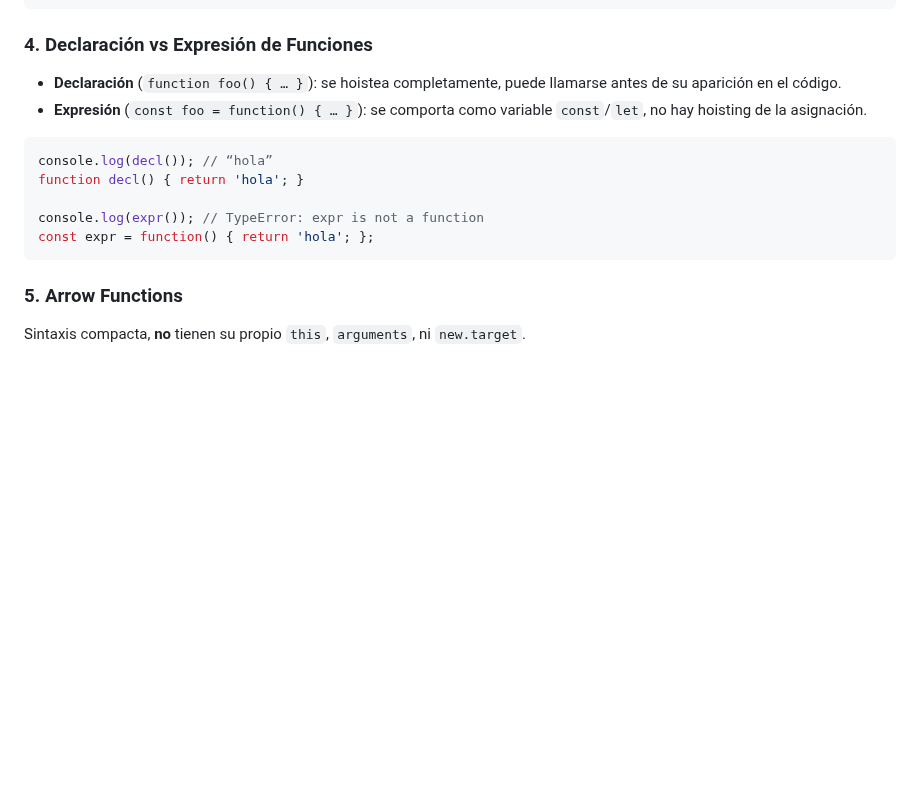
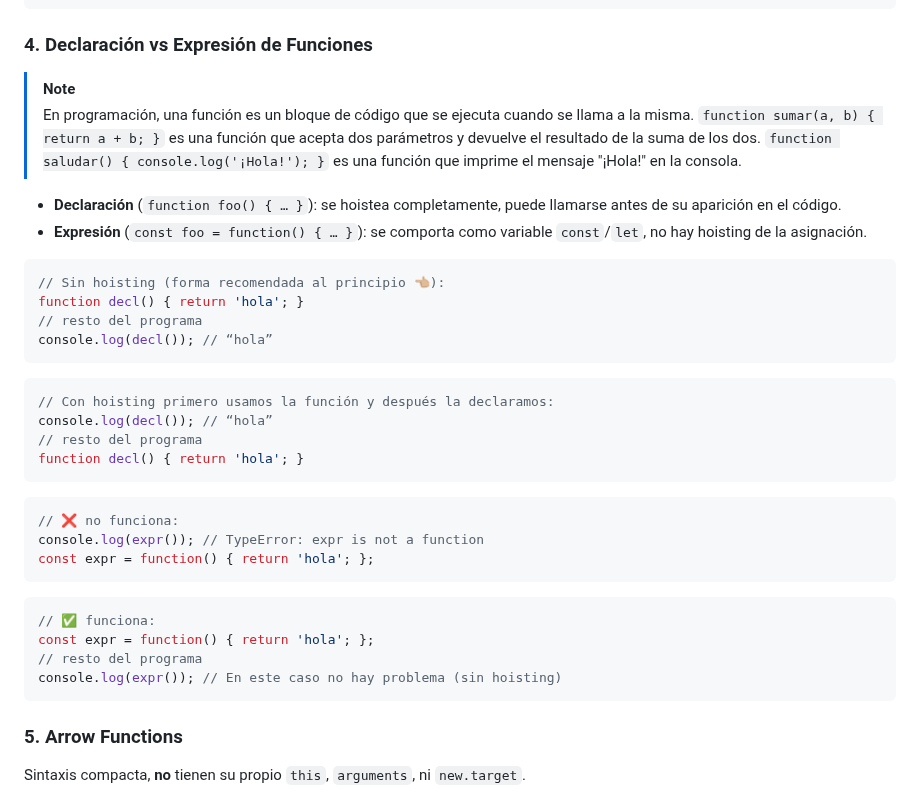
Before and after one commit to cesarlpb/IFCD63-open-source-backend-web-developer, a Markdown page: 3.js/temas.md, the part around the change. GitHub-like rendering; blank space fills up the shorter version.

Commit message:
añado definición función y ejemplos de hoisting

````diff
--- a/3.js/temas.md
+++ b/3.js/temas.md
@@ -95,15 +95,38 @@ En caso de que queramos usar una misma variable en el bloque general y en otro,
 
 ### 4. Declaración vs Expresión de Funciones
 
+> [!NOTE]
+> En programación, una función es un bloque de código que se ejecuta cuando se llama a la misma.
+> `function sumar(a, b) { return a + b; }` es una función que acepta dos parámetros y devuelve el resultado de la suma de los dos.
+> `function saludar() { console.log('¡Hola!'); }` es una función que imprime el mensaje "¡Hola!" en la consola.
+
 - **Declaración** (`function foo() { … }`): se hoistea completamente, puede llamarse antes de su aparición en el código.
 - **Expresión** (`const foo = function() { … }`): se comporta como variable `const`/`let`, no hay hoisting de la asignación.
 
 ```js
+// Sin hoisting (forma recomendada al principio 👈🏼):
+function decl() { return 'hola'; }
+// resto del programa
 console.log(decl()); // “hola”
+```
+
+```js
+// Con hoisting primero usamos la función y después la declaramos:
+console.log(decl()); // “hola”
+// resto del programa
 function decl() { return 'hola'; }
-
+```
+```js
+// ❌ no funciona:
 console.log(expr()); // TypeError: expr is not a function
 const expr = function() { return 'hola'; };
+```
+
+```js
+// ✅ funciona:
+const expr = function() { return 'hola'; };
+// resto del programa
+console.log(expr()); // En este caso no hay problema (sin hoisting)
 ```
 
 ### 5. Arrow Functions
````
